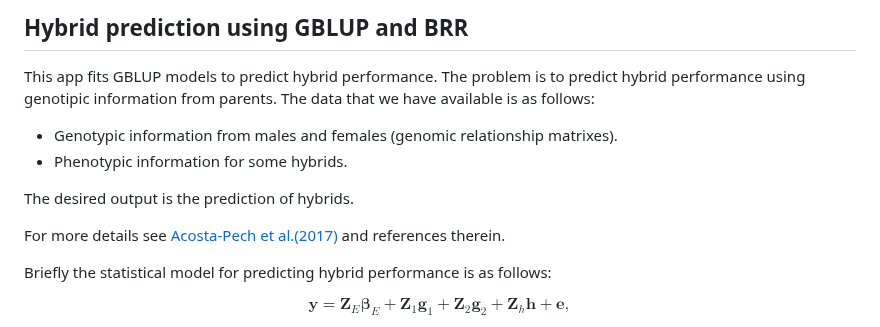
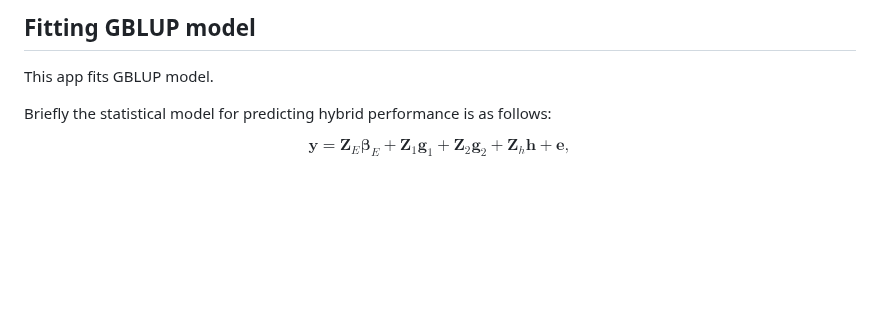
Before and after one commit to gdlc/BGLR-R, a Markdown page: apps/GBLUP/README.md, the part around the change. Rendered like a GitHub page; blank space fills up the shorter version.

```diff
--- a/apps/GBLUP/README.md
+++ b/apps/GBLUP/README.md
@@ -1,14 +1,6 @@
-## Hybrid prediction using GBLUP and BRR
+## Fitting GBLUP model
 
-This app fits GBLUP models to predict hybrid performance. The problem is to predict hybrid performance
-using genotipic information from parents. The data that we have available is as follows:
-
-- Genotypic information from males and females (genomic relationship matrixes).
-- Phenotypic information for some hybrids.
-
-The desired output is the prediction of hybrids.
-
-For more details see [Acosta-Pech et al.(2017)](https://pubmed.ncbi.nlm.nih.gov/28401254/) and references therein.
+This app fits GBLUP model.
 
 Briefly the statistical model for predicting hybrid performance is as follows:
 
```
